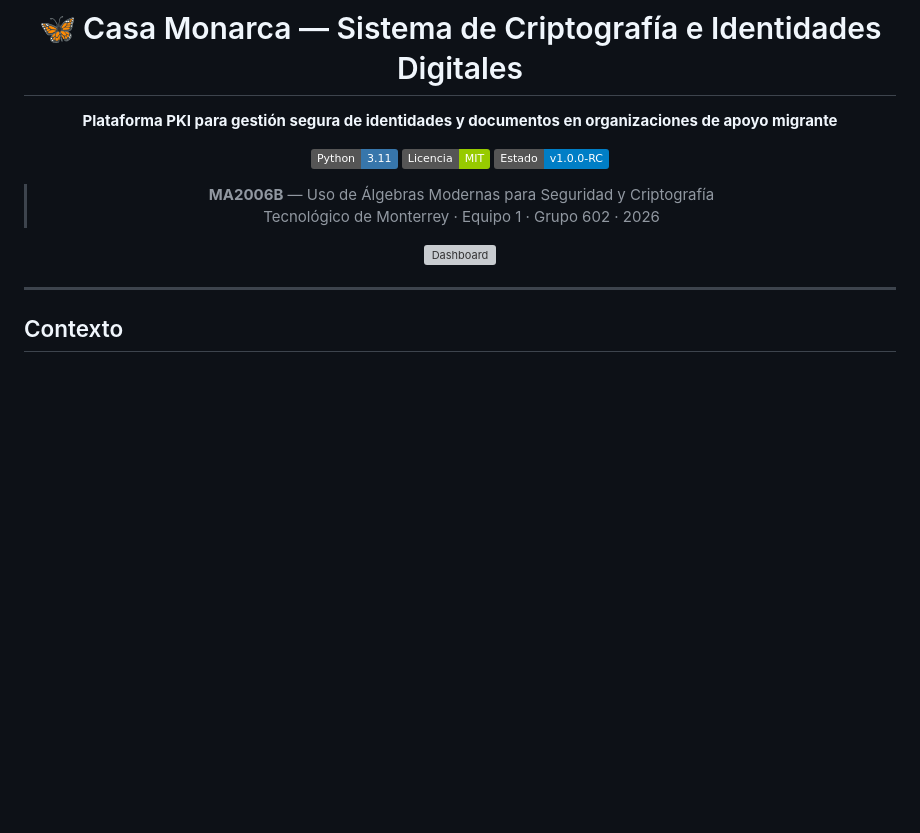
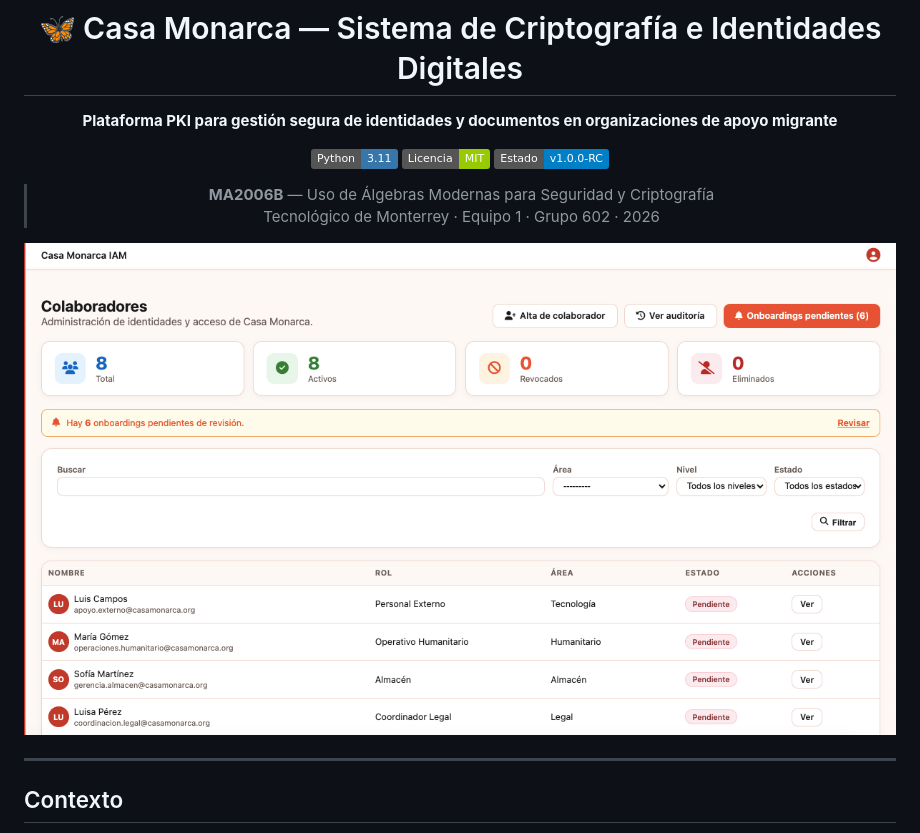
Before and after one commit to brbrbre/Casa-Monarca-Criptografia, a Markdown page: README.md, the part around the change. Drawn GitHub-style; pictures changed too: dashboard_admin.png (added); badges without logos; blank space fills up the shorter version; grey boxes are pictures that could not be loaded.

Commit message:
corregir path img readme

```diff
--- a/README.md
+++ b/README.md
@@ -11,7 +11,7 @@
 > **MA2006B** — Uso de Álgebras Modernas para Seguridad y Criptografía
 > Tecnológico de Monterrey · Equipo 1 · Grupo 602 · 2026
 
-![Dashboard](entregas/ManualdeUsuario/dashboard_admin.png)
+![Dashboard](dashboard_admin.png)
 
 </div>
 
```
